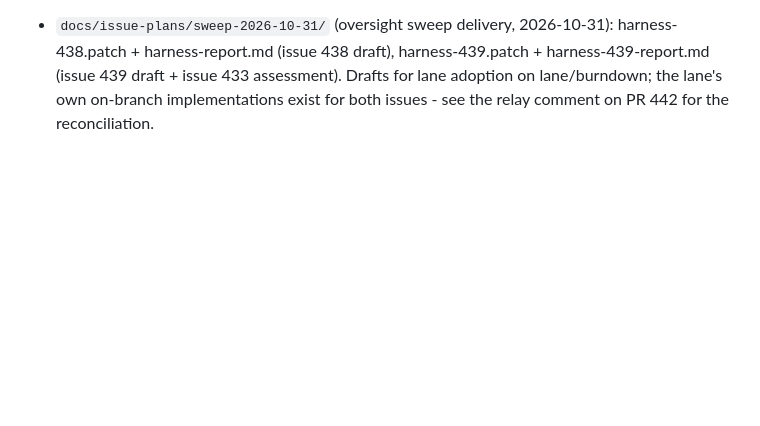
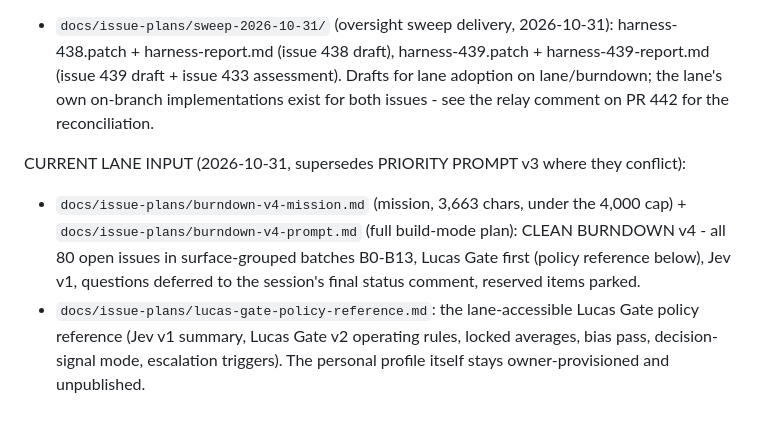
Before and after one commit to Sovereign-Communication/harness, a Markdown page: docs/issue-plans/CANONICAL.md, the part around the change. GitHub-like rendering; blank space fills up the shorter version.

Commit message:
docs(plans): CANONICAL - clean burndown v4 is the current lane input

```diff
--- a/docs/issue-plans/CANONICAL.md
+++ b/docs/issue-plans/CANONICAL.md
@@ -76,3 +76,7 @@
 - `docs/issue-plans/branch-cleanup-derived-2026-10-28.md`: the 67 merged-PR head branches staged with head SHAs + merged-PR numbers; re-derive, compare, delete at the lane's pace.
 
 - `docs/issue-plans/sweep-2026-10-31/` (oversight sweep delivery, 2026-10-31): harness-438.patch + harness-report.md (issue 438 draft), harness-439.patch + harness-439-report.md (issue 439 draft + issue 433 assessment). Drafts for lane adoption on lane/burndown; the lane's own on-branch implementations exist for both issues - see the relay comment on PR 442 for the reconciliation.
+
+CURRENT LANE INPUT (2026-10-31, supersedes PRIORITY PROMPT v3 where they conflict):
+- `docs/issue-plans/burndown-v4-mission.md` (mission, 3,663 chars, under the 4,000 cap) + `docs/issue-plans/burndown-v4-prompt.md` (full build-mode plan): CLEAN BURNDOWN v4 - all 80 open issues in surface-grouped batches B0-B13, Lucas Gate first (policy reference below), Jev v1, questions deferred to the session's final status comment, reserved items parked.
+- `docs/issue-plans/lucas-gate-policy-reference.md`: the lane-accessible Lucas Gate policy reference (Jev v1 summary, Lucas Gate v2 operating rules, locked averages, bias pass, decision-signal mode, escalation triggers). The personal profile itself stays owner-provisioned and unpublished.
```
